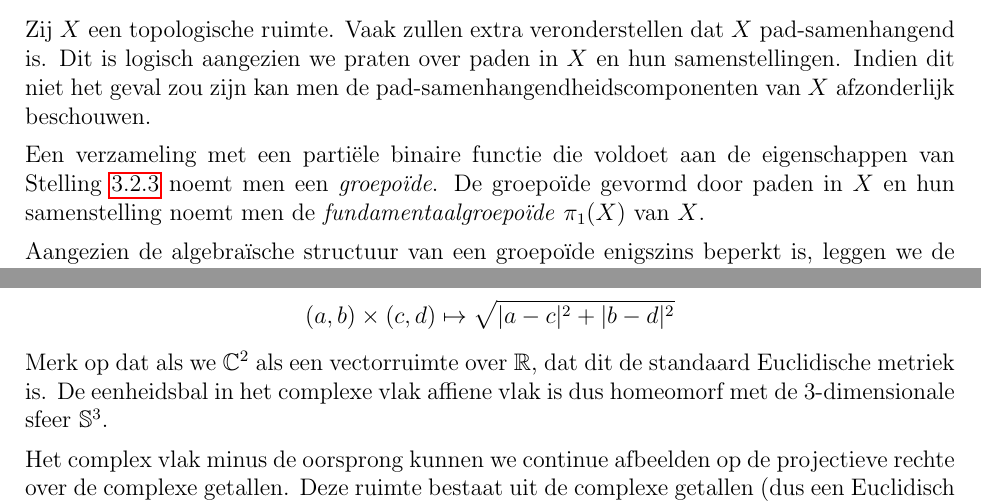
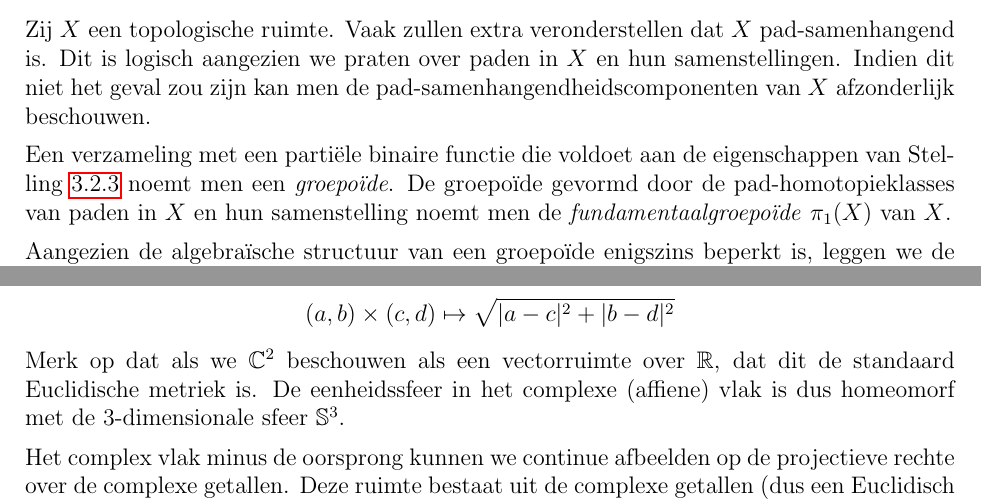
Before and after one commit to kstruyve/Algebraic-topology---Lecture-Notes, a LaTeX book (Algebraic topology.tex): two parts of pages 29 and 35 of 79, joined at a grey line, cut so that both start at the same text. Compiled offline with pdfLaTeX.

Commit message:
typo changes

```diff
--- a/Algebraic topology.tex
+++ b/Algebraic topology.tex
@@ -972,7 +972,7 @@ Gebruik dit om de associativiteit te bewijzen voor de bewerking van de homotopie
 \section{Fundamentaalgroepen}
 Zij $X$ een topologische ruimte. Vaak zullen extra veronderstellen dat $X$ pad-samenhangend is. Dit is logisch  aangezien we praten over paden in $X$ en hun samenstellingen. Indien dit niet het geval zou zijn kan men de pad-samenhangendheidscomponenten van $X$ afzonderlijk beschouwen.
 
-Een verzameling met een parti\"ele binaire functie die voldoet aan de eigenschappen van Stelling~\ref{stel:grp} noemt men een \emph{groepo\"ide}. De groepo\"ide gevormd door paden in $X$ en hun samenstelling noemt men de \emph{fundamentaalgroepo\"ide} $\pi_1(X)$ van $X$.
+Een verzameling met een parti\"ele binaire functie die voldoet aan de eigenschappen van Stelling~\ref{stel:grp} noemt men een \emph{groepo\"ide}. De groepo\"ide gevormd door de pad-homotopieklasses van paden in $X$ en hun samenstelling noemt men de \emph{fundamentaalgroepo\"ide} $\pi_1(X)$ van $X$.
 
 Aangezien de algebra\"ische structuur van een groepo\"ide enigszins beperkt is, leggen we de volgende restrictie op. Kies een punt $x_0 \in X$. We beschouwen nu de homotopieklassen van lussen met  basispunt $x_0$ in de fundamentaalgroepo\"ide.
 
@@ -1196,7 +1196,7 @@ Als $Y\stackrel{f}{\to} X$ een fibratie is van $X$, noemt men $Y$ een {\em gevez
 \dd : \mathbb{C}^2 \times \mathbb{C}^2 &\to \R \\
 (a,b) \times (c,d)  &\mapsto \sqrt{\vert a - c \vert^2 + \vert b- d \vert^2}
 \end{align*}
-Merk op dat als we $\mathbb{C}^2$ als een vectorruimte over $\R$, dat dit de standaard Euclidische metriek is. De eenheidsbal in het complexe vlak affiene vlak is dus homeomorf met de 3-dimensionale sfeer $\mathbb{S}^3$.
+Merk op dat als we $\mathbb{C}^2$ beschouwen als een vectorruimte over $\R$, dat dit de standaard Euclidische metriek is. De eenheidssfeer in het complexe (affiene) vlak is dus homeomorf met de 3-dimensionale sfeer $\mathbb{S}^3$.
 
 Het complex vlak minus de oorsprong kunnen we continue afbeelden op de projectieve rechte over de complexe getallen. Deze ruimte bestaat uit de complexe getallen (dus een Euclidisch vlak) unie een punt op oneindig, we bekomen dus een 2-dimensionale sfeer $\mathbb{S}^2$. De restrictie van deze afbeelding op $\mathbb{S}^3$ is nu de \emph{Hopf-fibratie} met vezels homeomorf aan $\mathbb{S}^1$. (Men noteert dit soms schematisch met $\Sf^1 \hookrightarrow \Sf^3 \to \Sf^2$.)
 \end{vbn}
```
Also changed, not shown: Algebraic topology.tex (4 more changed lines).
